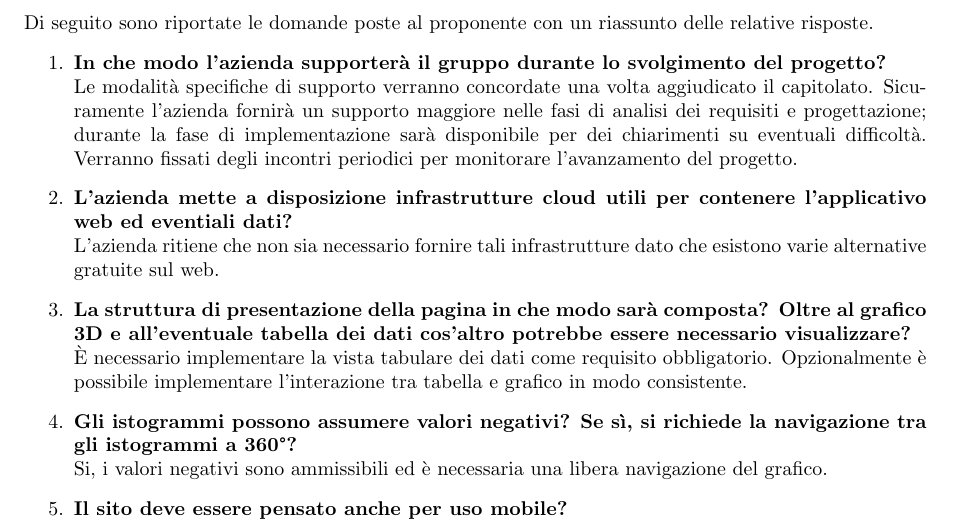
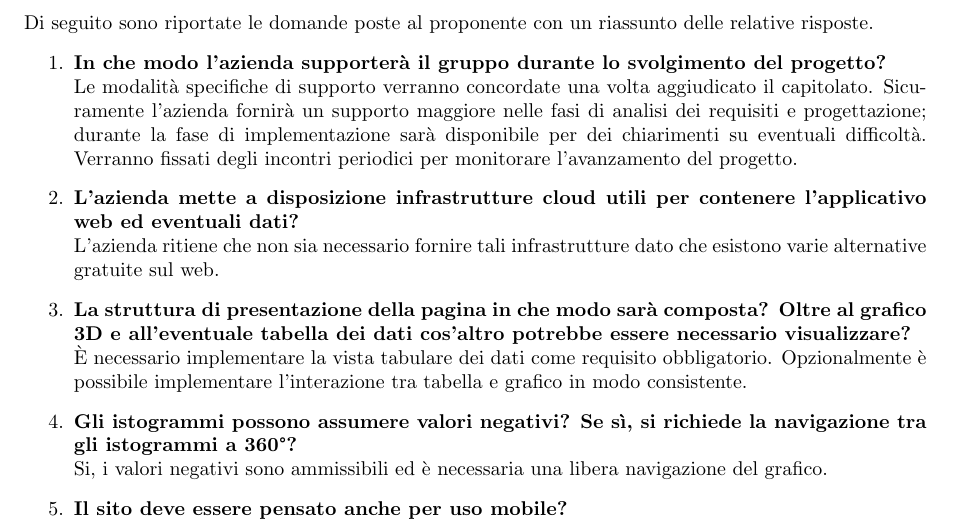
Before and after one commit to tlazzarin/docs, a LaTeX document (candidatura/documenti_esterni/verbali/2024-10-18/2024-10-18.tex): part of page 2 of 3, cut so that both start at the same text. Compiled offline with pdfLaTeX.

Commit message:
fix typo

```diff
--- a/candidatura/documenti_esterni/verbali/2024-10-18/2024-10-18.tex
+++ b/candidatura/documenti_esterni/verbali/2024-10-18/2024-10-18.tex
@@ -55,7 +55,7 @@ Di seguito sono riportate le domande poste al proponente con un riassunto delle
     \item \textbf{In che modo l'azienda supporterà il gruppo durante lo svolgimento del progetto?} \\
         Le modalità specifiche di supporto verranno concordate una volta aggiudicato il capitolato.
         Sicuramente l'azienda fornirà un supporto maggiore nelle fasi di analisi dei requisiti e progettazione; durante la fase di implementazione sarà disponibile per dei chiarimenti su eventuali difficoltà. Verranno fissati degli incontri periodici per monitorare l'avanzamento del progetto.
-    \item \textbf{L'azienda mette a disposizione infrastrutture cloud utili per contenere l'applicativo web ed eventiali dati?} \\
+    \item \textbf{L'azienda mette a disposizione infrastrutture cloud utili per contenere l'applicativo web ed eventuali dati?} \\
             L'azienda ritiene che non sia necessario fornire tali infrastrutture dato che esistono varie alternative gratuite sul web.
     \item \textbf{La struttura di presentazione della pagina in che modo sarà composta? Oltre al grafico 3D e all'eventuale tabella dei dati cos'altro potrebbe essere necessario visualizzare?}\\
         È necessario implementare la vista tabulare dei dati come requisito obbligatorio. Opzionalmente è possibile implementare l'interazione tra tabella e grafico in modo consistente.
```
Also changed, not shown: candidatura/documenti_esterni/verbali/2024-10-18/2024-10-18.pdf.
